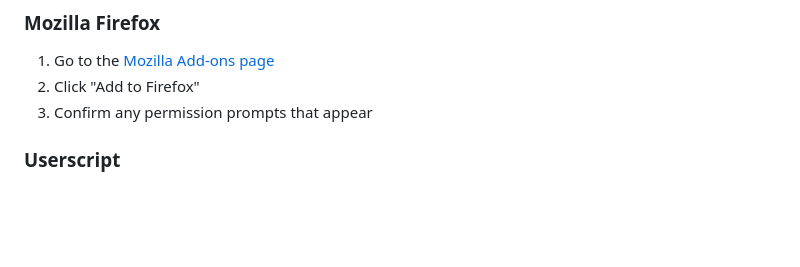
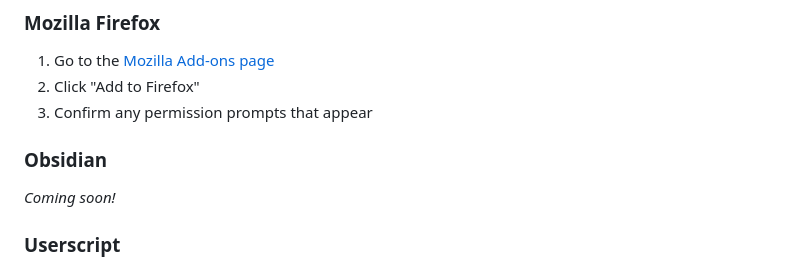
Before and after one commit to IdreesInc/Pocket-Bird, a Markdown page: README.md, the part around the change. Rendered like a GitHub page; blank space fills up the shorter version.

Commit message:
Update README with Obsidian section
Added a section for Obsidian with a note about upcoming features.

```diff
--- a/README.md
+++ b/README.md
@@ -34,6 +34,10 @@ It's a pet bird that hops around your computer, what more could you want?
 1. Go to the [Mozilla Add-ons page](https://addons.mozilla.org/en-US/firefox/addon/pocket-bird/)
 2. Click "Add to Firefox"
 3. Confirm any permission prompts that appear
+
+### Obsidian
+
+_Coming soon!_
 
 ### Userscript
 
```
